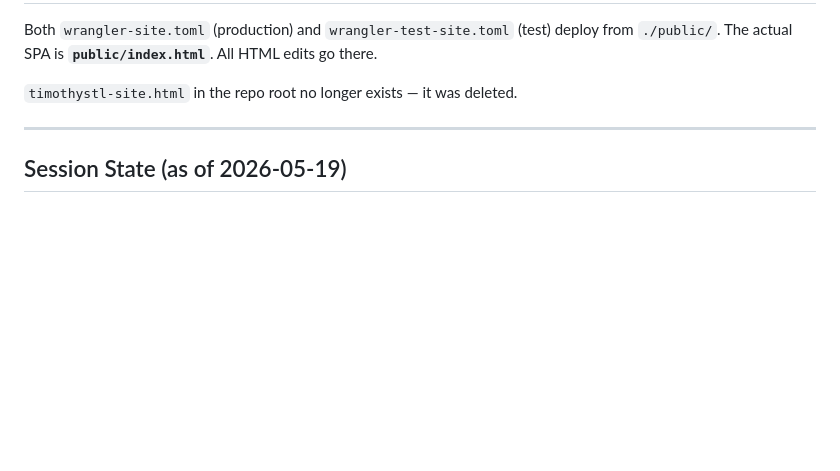
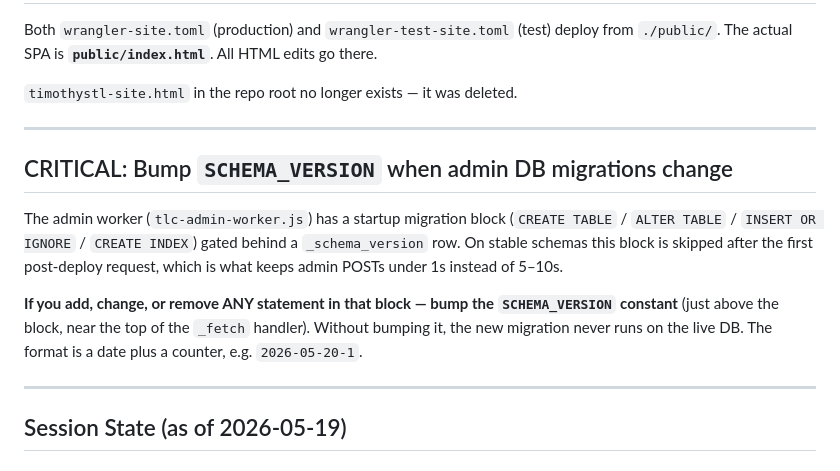
Before and after one commit to timothystl/website, a Markdown page: CLAUDE.md, the part around the change. GitHub-like rendering; blank space fills up the shorter version.

Commit message:
CLAUDE.md: flag SCHEMA_VERSION bump requirement for admin DB migrations (#237)
After PR #236 gated the ~140 startup migrations behind a _schema_version
row, anyone adding new CREATE/ALTER statements to the block must also
bump the SCHEMA_VERSION constant or the new migration silently never
runs in production. Document the rule next to the existing
"deployed file is public/index.html" critical note.

https://claude.ai/code/session_01ADnMxchiuvvtA2X5vwpg72

Co-authored-by: Claude <noreply@anthropic.com>

```diff
--- a/CLAUDE.md
+++ b/CLAUDE.md
@@ -326,6 +326,21 @@ The actual SPA is **`public/index.html`**. All HTML edits go there.
 
 ---
 
+## CRITICAL: Bump `SCHEMA_VERSION` when admin DB migrations change
+
+The admin worker (`tlc-admin-worker.js`) has a startup migration block
+(`CREATE TABLE` / `ALTER TABLE` / `INSERT OR IGNORE` / `CREATE INDEX`)
+gated behind a `_schema_version` row. On stable schemas this block is
+skipped after the first post-deploy request, which is what keeps admin
+POSTs under 1s instead of 5–10s.
+
+**If you add, change, or remove ANY statement in that block — bump the
+`SCHEMA_VERSION` constant** (just above the block, near the top of the
+`_fetch` handler). Without bumping it, the new migration never runs on
+the live DB. The format is a date plus a counter, e.g. `2026-05-20-1`.
+
+---
+
 ## Session State (as of 2026-05-19)
 
 ### What's live on timothystl.org:
```
